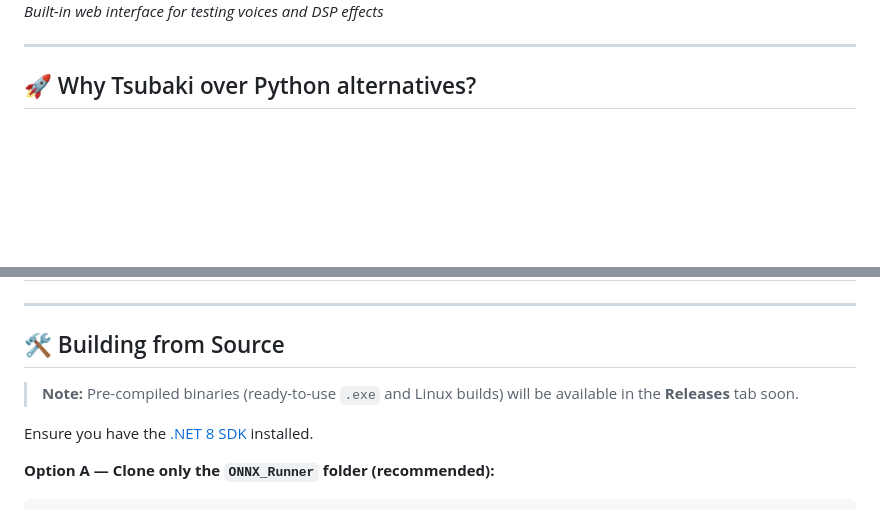
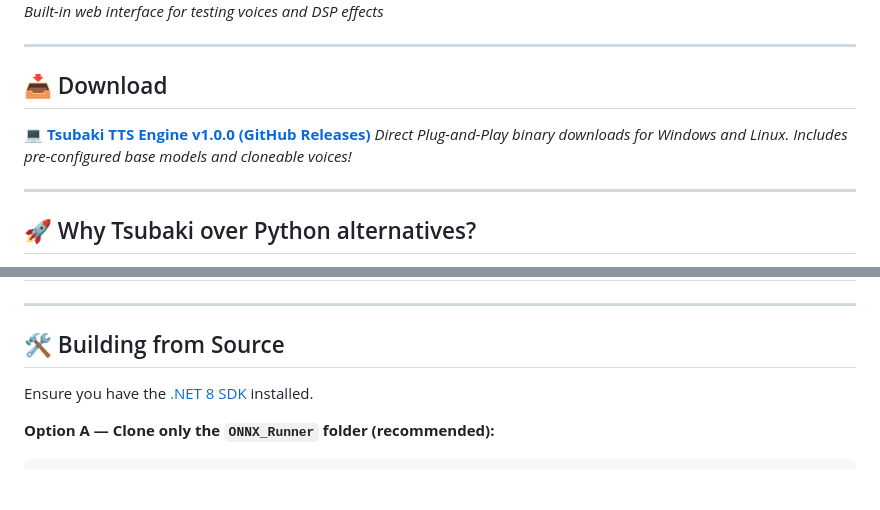
Before and after one commit to MrHryhorii/SmartStack, a Markdown page: ONNX_Runner/readMe.md, 2 parts joined by grey strips. Rendered like a GitHub page; blank space fills up the shorter version.

Commit message:
release1.0.0

```diff
--- a/ONNX_Runner/readMe.md
+++ b/ONNX_Runner/readMe.md
@@ -8,6 +8,13 @@ Tsubaki TTS Engine is a blazingly fast, portable, and production-grade Text-to-S
 
 ![Dashboard preview](tsubaki-tts.png)
 _Built-in web interface for testing voices and DSP effects_
+
+---
+
+## 📥 Download
+
+**[💻 Tsubaki TTS Engine v1.0.0 (GitHub Releases)](https://github.com/MrHryhorii/SmartStack/releases/tag/tsubakitts-v1.0.0)**
+_Direct Plug-and-Play binary downloads for Windows and Linux. Includes pre-configured base models and cloneable voices!_
 
 ---
 
@@ -38,8 +45,6 @@ Tsubaki is built with an **engineering-first approach** to distribution:
 ---
 
 ## 🛠️ Building from Source
-
-> **Note:** Pre-compiled binaries (ready-to-use `.exe` and Linux builds) will be available in the **Releases** tab soon.
 
 Ensure you have the [.NET 8 SDK](https://dotnet.microsoft.com/download) installed.
 
```
Also changed, not shown: ONNX_Runner/tsubaki_img.png (added).
